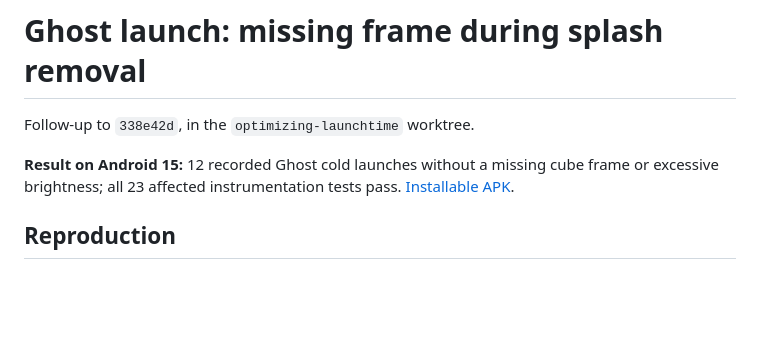
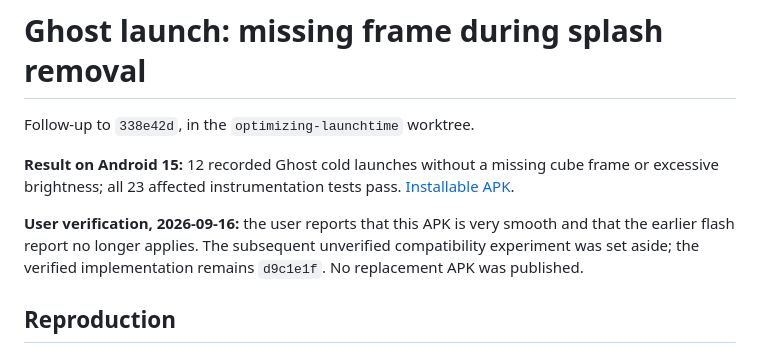
Before and after one commit to Eve-146T/cube-run, a Markdown page: docs/launch-ghost-flash.md, the part around the change. Rendered like a GitHub page; blank space fills up the shorter version.

Commit message:
Record confirmation of smooth Ghost launch

```diff
--- a/docs/launch-ghost-flash.md
+++ b/docs/launch-ghost-flash.md
@@ -5,6 +5,11 @@ Follow-up to `338e42d`, in the `optimizing-launchtime` worktree.
 **Result on Android 15:** 12 recorded Ghost cold launches without a missing cube
 frame or excessive brightness; all 23 affected instrumentation tests pass.
 [Installable APK](https://apps.muxu.click/d/3gaw8f49).
+
+**User verification, 2026-09-16:** the user reports that this APK is very smooth
+and that the earlier flash report no longer applies. The subsequent unverified
+compatibility experiment was set aside; the verified implementation remains
+`d9c1e1f`. No replacement APK was published.
 
 ## Reproduction
 
```
